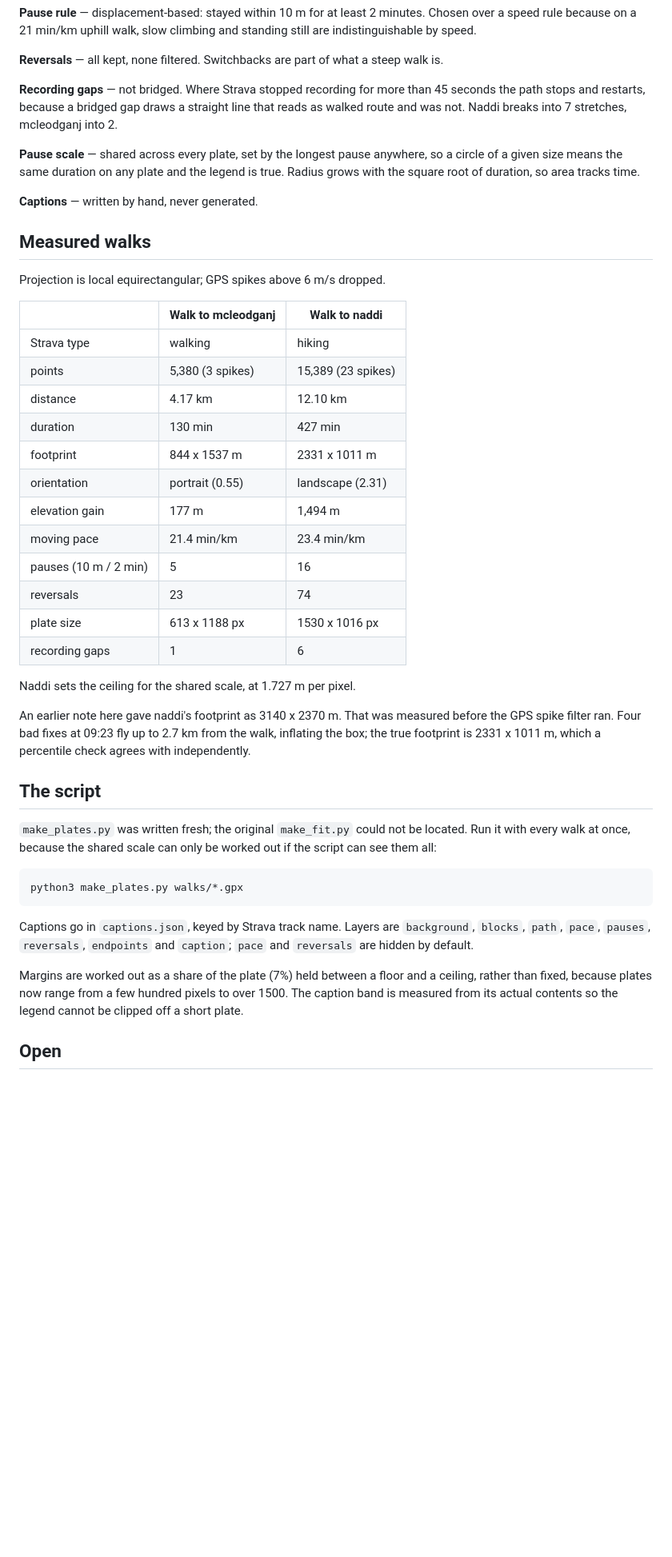
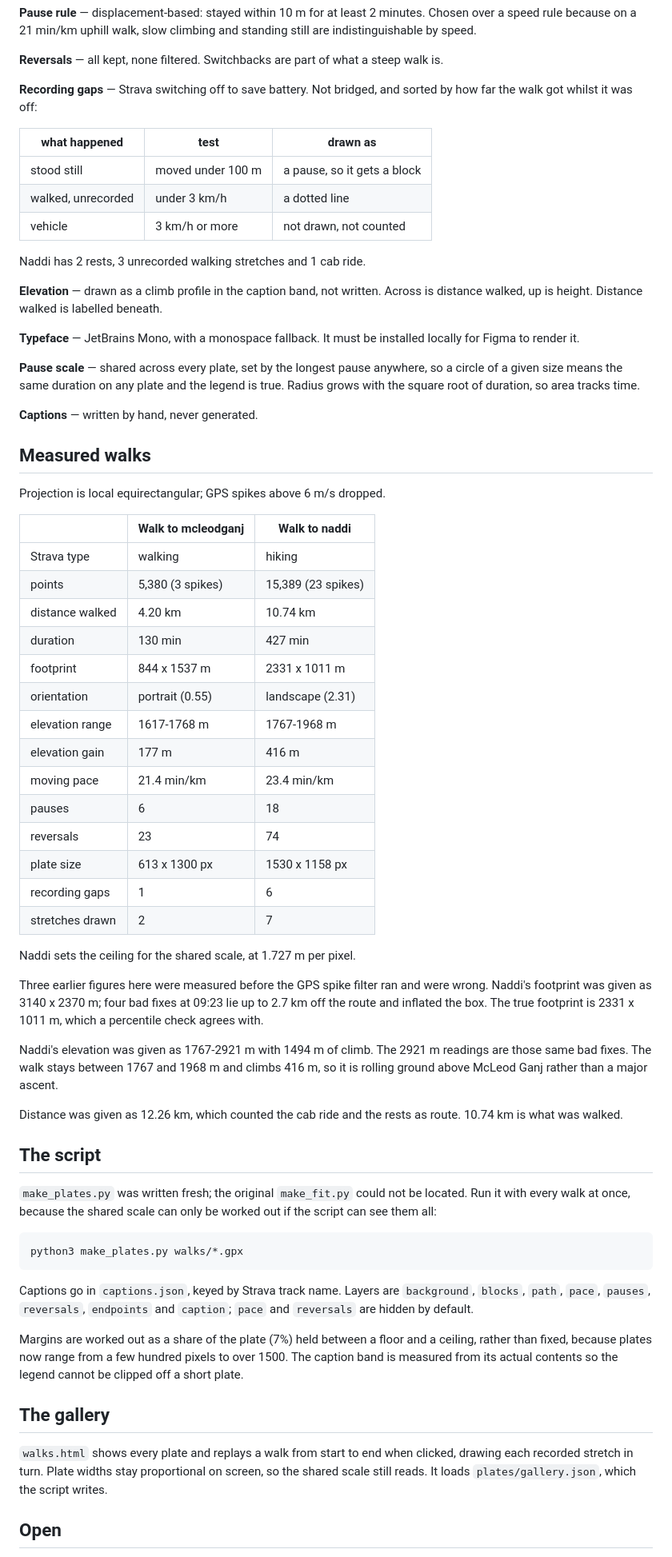
Before and after one commit to Shivanigans/Shivanigans.github.io, a Markdown page: walk-plates-spec.md, the part around one of its changes. Shown at 80% size. Drawn GitHub-style; blank space fills up the shorter version.

Commit message:
Correct naddi's elevation and record gallery behaviour
Naddi's elevation was recorded as 1767-2921 m with 1494 m of climb. Those
readings came from the same bad GPS fixes that inflated its footprint, taken
before the spike filter ran. The walk stays between 1767 and 1968 m and
climbs 416 m.

Also updates the measured table to distance actually walked, and documents
the gap classification and the gallery page.

Co-Authored-By: Claude Opus 5 <noreply@anthropic.com>
Claude-Session: https://claude.ai/code/session_01VkVnhEj2gwyaJ4DY23ZePL

```diff
--- a/walk-plates-spec.md
+++ b/walk-plates-spec.md
@@ -37,10 +37,22 @@ climbing and standing still are indistinguishable by speed.
 **Reversals** — all kept, none filtered. Switchbacks are part of what a steep
 walk is.
 
-**Recording gaps** — not bridged. Where Strava stopped recording for more than
-45 seconds the path stops and restarts, because a bridged gap draws a straight
-line that reads as walked route and was not. Naddi breaks into 7 stretches,
-mcleodganj into 2.
+**Recording gaps** — Strava switching off to save battery. Not bridged, and
+sorted by how far the walk got whilst it was off:
+
+| what happened | test | drawn as |
+|---|---|---|
+| stood still | moved under 100 m | a pause, so it gets a block |
+| walked, unrecorded | under 3 km/h | a dotted line |
+| vehicle | 3 km/h or more | not drawn, not counted |
+
+Naddi has 2 rests, 3 unrecorded walking stretches and 1 cab ride.
+
+**Elevation** — drawn as a climb profile in the caption band, not written.
+Across is distance walked, up is height. Distance walked is labelled beneath.
+
+**Typeface** — JetBrains Mono, with a monospace fallback. It must be
+installed locally for Figma to render it.
 
 **Pause scale** — shared across every plate, set by the longest pause
 anywhere, so a circle of a given size means the same duration on any plate and
@@ -57,23 +69,33 @@ Projection is local equirectangular; GPS spikes above 6 m/s dropped.
 |---|---|---|
 | Strava type | walking | hiking |
 | points | 5,380 (3 spikes) | 15,389 (23 spikes) |
-| distance | 4.17 km | 12.10 km |
+| distance walked | 4.20 km | 10.74 km |
 | duration | 130 min | 427 min |
 | footprint | 844 x 1537 m | 2331 x 1011 m |
 | orientation | portrait (0.55) | landscape (2.31) |
-| elevation gain | 177 m | 1,494 m |
+| elevation range | 1617-1768 m | 1767-1968 m |
+| elevation gain | 177 m | 416 m |
 | moving pace | 21.4 min/km | 23.4 min/km |
-| pauses (10 m / 2 min) | 5 | 16 |
+| pauses | 6 | 18 |
 | reversals | 23 | 74 |
-| plate size | 613 x 1188 px | 1530 x 1016 px |
+| plate size | 613 x 1300 px | 1530 x 1158 px |
 | recording gaps | 1 | 6 |
+| stretches drawn | 2 | 7 |
 
 Naddi sets the ceiling for the shared scale, at 1.727 m per pixel.
 
-An earlier note here gave naddi's footprint as 3140 x 2370 m. That was
-measured before the GPS spike filter ran. Four bad fixes at 09:23 fly up to
-2.7 km from the walk, inflating the box; the true footprint is 2331 x 1011 m,
-which a percentile check agrees with independently.
+Three earlier figures here were measured before the GPS spike filter ran and
+were wrong. Naddi's footprint was given as 3140 x 2370 m; four bad fixes at
+09:23 lie up to 2.7 km off the route and inflated the box. The true footprint
+is 2331 x 1011 m, which a percentile check agrees with.
+
+Naddi's elevation was given as 1767-2921 m with 1494 m of climb. The 2921 m
+readings are those same bad fixes. The walk stays between 1767 and 1968 m and
+climbs 416 m, so it is rolling ground above McLeod Ganj rather than a major
+ascent.
+
+Distance was given as 12.26 km, which counted the cab ride and the rests as
+route. 10.74 km is what was walked.
 
 ## The script
 
@@ -92,6 +114,13 @@ ceiling, rather than fixed, because plates now range from a few hundred pixels
 to over 1500. The caption band is measured from its actual contents so the
 legend cannot be clipped off a short plate.
 
+## The gallery
+
+`walks.html` shows every plate and replays a walk from start to end when
+clicked, drawing each recorded stretch in turn. Plate widths stay
+proportional on screen, so the shared scale still reads. It loads
+`plates/gallery.json`, which the script writes.
+
 ## Open
 
 - On naddi the start dot floats clear of the path, because the first recorded
```
Also changed, not shown: other parts of walk-plates-spec.md (+3 -0 lines).
